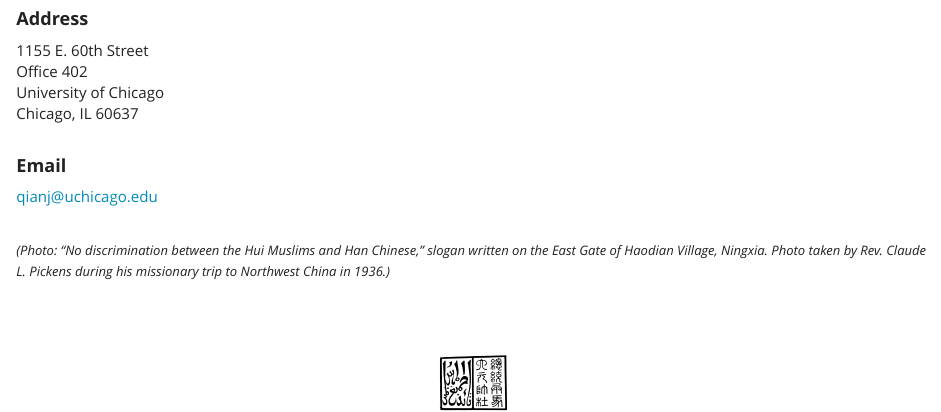
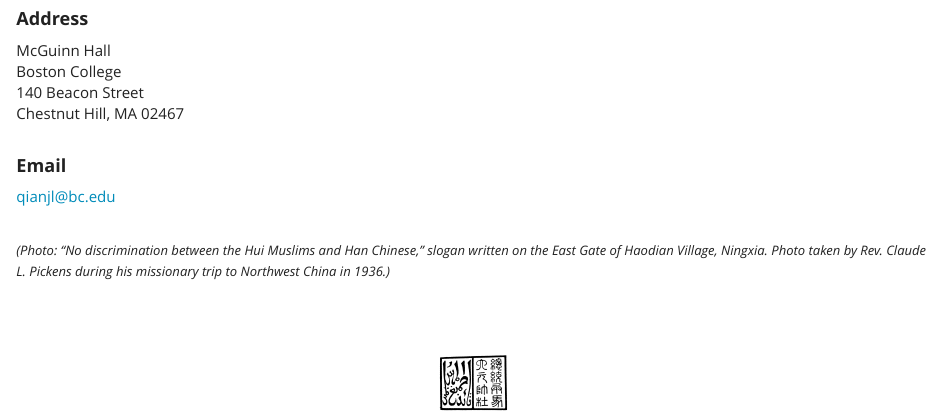
Before and after one commit to juan-qian/juan-qian.github.io, an R Markdown document (contact.Rmd): the page in a window 1100 px wide, from 470 px down. Rendered offline with R 4.5, knitr and Pandoc, with nearby package versions; a font, style sheet, LaTeX package, included part or bibliography that could not be used is replaced or left out.

Commit message:
Change description

```diff
--- a/contact.Rmd
+++ b/contact.Rmd
@@ -8,14 +8,14 @@ output: html_document
 <br>
 
 #### **Address**
-1155 E. 60th Street <br>
-Office 402 <br>
-University of Chicago <br>
-Chicago, IL 60637 <br>
+McGuinn Hall <br>
+Boston College <br>
+140 Beacon Street <br>
+Chestnut Hill, MA 02467 <br>
 <br>
 
 #### **Email**
-[qianj@uchicago.edu](mailto:qianj@uchicago.edu)
+[qianjl@bc.edu](mailto:qianjl@bc.edu)
 <br>
 <br>
 
```
Also changed, not shown: dissertation.Rmd (+1 -1 lines), index.Rmd (+2 -2 lines), contact.html, dissertation.html, index.html.
